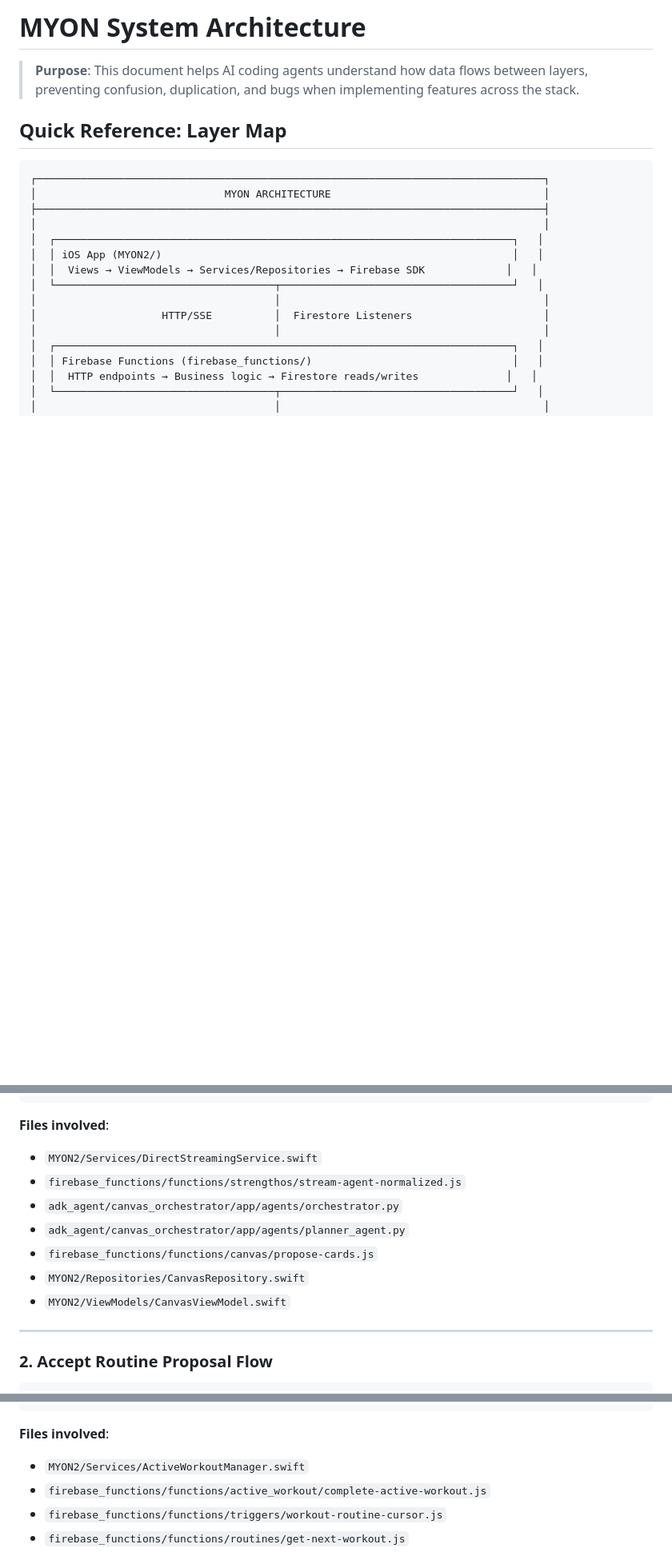
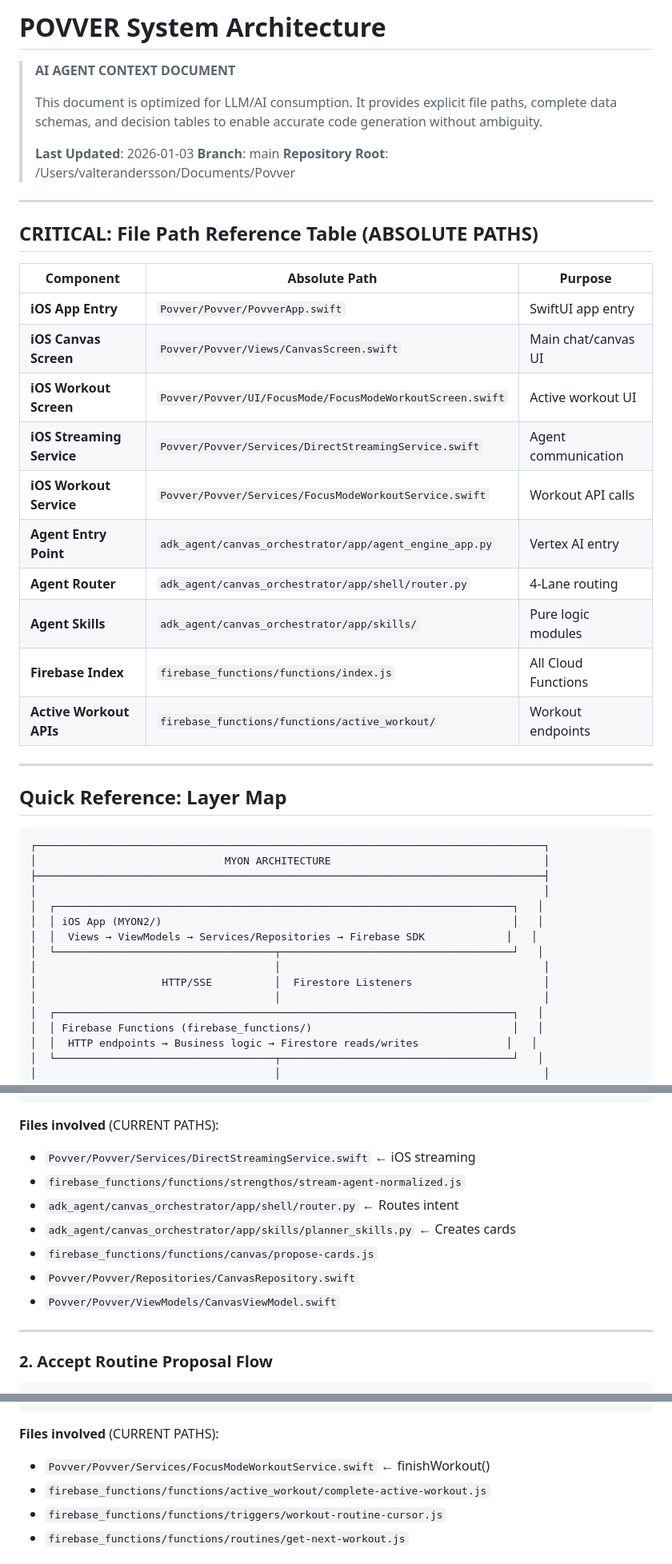
Before and after one commit to ValterAndersson/myon, a Markdown page: docs/SYSTEM_ARCHITECTURE.md, 3 parts joined by grey strips. Shown at 80% size. GitHub-like rendering; blank space fills up the shorter version.

````diff
--- a/docs/SYSTEM_ARCHITECTURE.md
+++ b/docs/SYSTEM_ARCHITECTURE.md
@@ -1,7 +1,32 @@
-# MYON System Architecture
+# POVVER System Architecture
 
-> **Purpose**: This document helps AI coding agents understand how data flows between layers,
-> preventing confusion, duplication, and bugs when implementing features across the stack.
+> **AI AGENT CONTEXT DOCUMENT**
+>
+> This document is optimized for LLM/AI consumption. It provides explicit file paths,
+> complete data schemas, and decision tables to enable accurate code generation without ambiguity.
+>
+> **Last Updated**: 2026-01-03
+> **Branch**: main
+> **Repository Root**: /Users/valterandersson/Documents/Povver
+
+---
+
+## CRITICAL: File Path Reference Table (ABSOLUTE PATHS)
+
+| Component | Absolute Path | Purpose |
+|-----------|---------------|---------|
+| **iOS App Entry** | `Povver/Povver/PovverApp.swift` | SwiftUI app entry |
+| **iOS Canvas Screen** | `Povver/Povver/Views/CanvasScreen.swift` | Main chat/canvas UI |
+| **iOS Workout Screen** | `Povver/Povver/UI/FocusMode/FocusModeWorkoutScreen.swift` | Active workout UI |
+| **iOS Streaming Service** | `Povver/Povver/Services/DirectStreamingService.swift` | Agent communication |
+| **iOS Workout Service** | `Povver/Povver/Services/FocusModeWorkoutService.swift` | Workout API calls |
+| **Agent Entry Point** | `adk_agent/canvas_orchestrator/app/agent_engine_app.py` | Vertex AI entry |
+| **Agent Router** | `adk_agent/canvas_orchestrator/app/shell/router.py` | 4-Lane routing |
+| **Agent Skills** | `adk_agent/canvas_orchestrator/app/skills/` | Pure logic modules |
+| **Firebase Index** | `firebase_functions/functions/index.js` | All Cloud Functions |
+| **Active Workout APIs** | `firebase_functions/functions/active_workout/` | Workout endpoints |
+
+---
 
 ## Quick Reference: Layer Map
 
@@ -74,14 +99,14 @@ iOS: CanvasViewModel.cards updated
 iOS: UI renders new card
 ```
 
-**Files involved**:
-- `MYON2/Services/DirectStreamingService.swift`
+**Files involved** (CURRENT PATHS):
+- `Povver/Povver/Services/DirectStreamingService.swift` ← iOS streaming
 - `firebase_functions/functions/strengthos/stream-agent-normalized.js`
-- `adk_agent/canvas_orchestrator/app/agents/orchestrator.py`
-- `adk_agent/canvas_orchestrator/app/agents/planner_agent.py`
+- `adk_agent/canvas_orchestrator/app/shell/router.py` ← Routes intent
+- `adk_agent/canvas_orchestrator/app/skills/planner_skills.py` ← Creates cards
 - `firebase_functions/functions/canvas/propose-cards.js`
-- `MYON2/Repositories/CanvasRepository.swift`
-- `MYON2/ViewModels/CanvasViewModel.swift`
+- `Povver/Povver/Repositories/CanvasRepository.swift`
+- `Povver/Povver/ViewModels/CanvasViewModel.swift`
 
 ---
 
@@ -183,8 +207,8 @@ Firestore: routines/{id} updated
 Next get-next-workout.js call uses cursor for O(1) lookup
 ```
 
-**Files involved**:
-- `MYON2/Services/ActiveWorkoutManager.swift`
+**Files involved** (CURRENT PATHS):
+- `Povver/Povver/Services/FocusModeWorkoutService.swift` ← finishWorkout()
 - `firebase_functions/functions/active_workout/complete-active-workout.js`
 - `firebase_functions/functions/triggers/workout-routine-cursor.js`
 - `firebase_functions/functions/routines/get-next-workout.js`
````
Also changed, not shown: other parts of docs/SYSTEM_ARCHITECTURE.md (+87 -32 lines).
